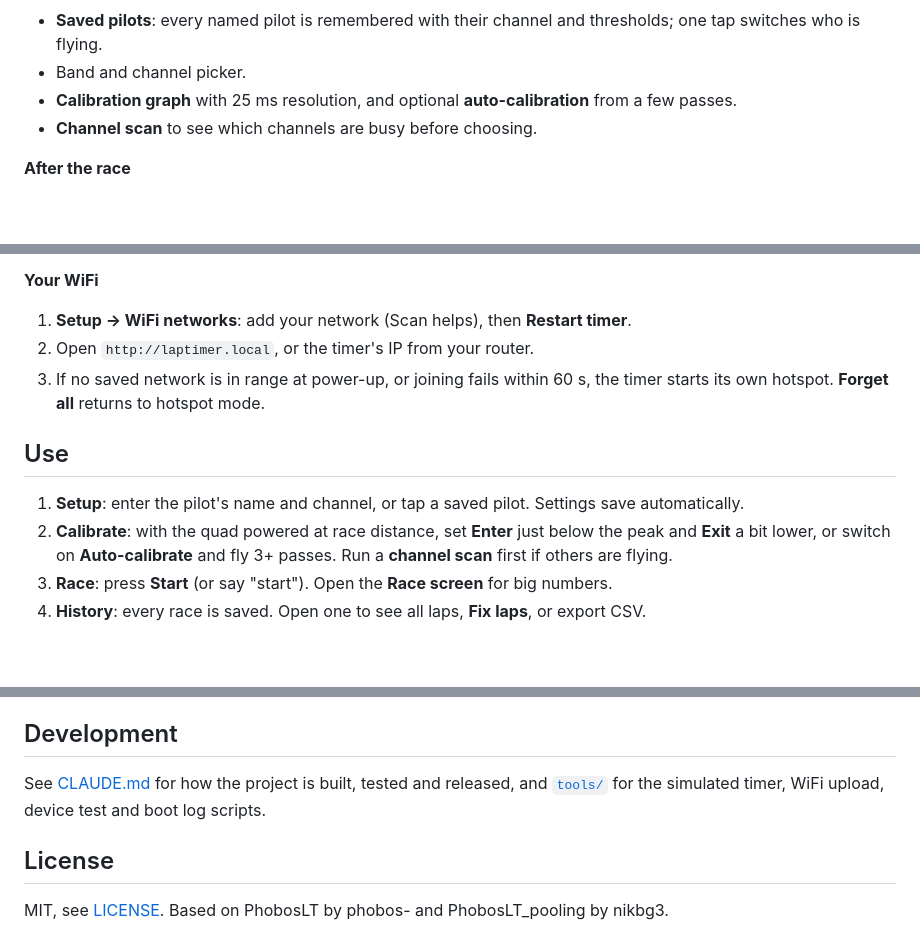
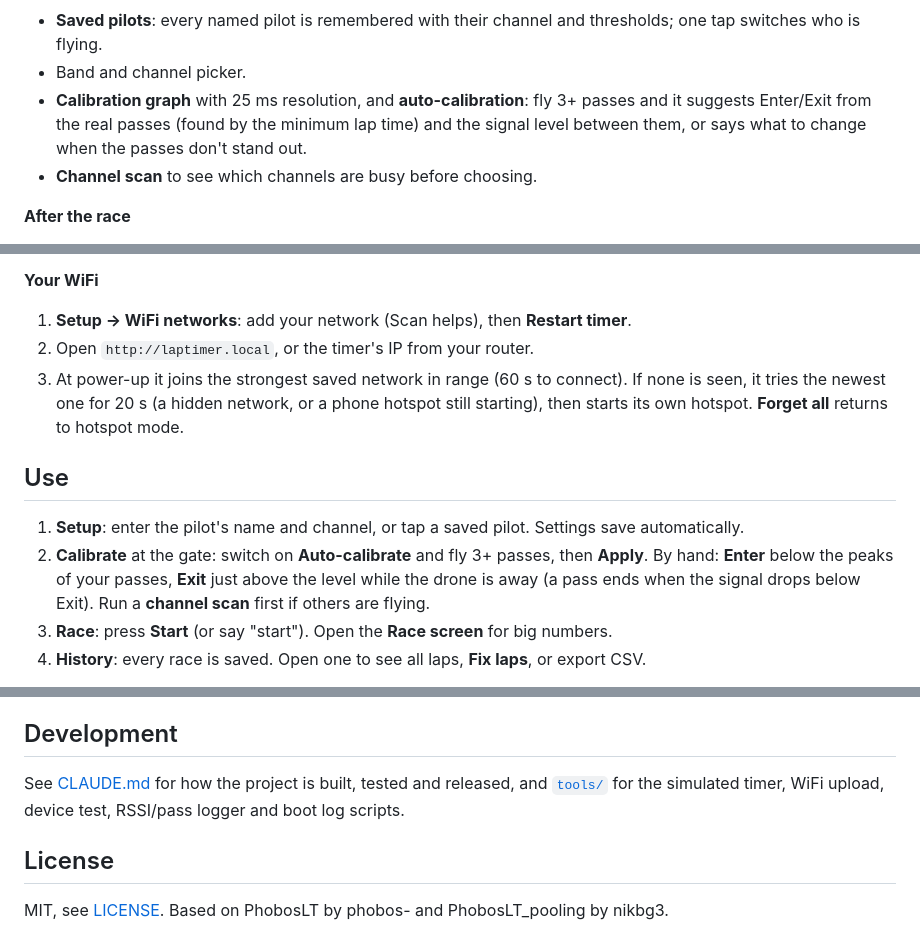
Before and after one commit to juricabi/LapTimer, a Markdown page: README.md, 3 parts joined by grey strips. Drawn GitHub-style; blank space fills up the shorter version.

Commit message:
Docs: auto-calibration, calibration advice, WiFi start-up, lessons from testing
Co-Authored-By: Claude Opus 5.5 (1M context) <noreply@anthropic.com>

```diff
--- a/README.md
+++ b/README.md
@@ -32,7 +32,9 @@ Based on [PhobosLT](https://github.com/phobos-/PhobosLT) and
 - **Saved pilots**: every named pilot is remembered with their channel and thresholds;
   one tap switches who is flying.
 - Band and channel picker.
-- **Calibration graph** with 25 ms resolution, and optional **auto-calibration** from a few passes.
+- **Calibration graph** with 25 ms resolution, and **auto-calibration**: fly 3+ passes and it
+  suggests Enter/Exit from the real passes (found by the minimum lap time) and the signal
+  level between them, or says what to change when the passes don't stand out.
 - **Channel scan** to see which channels are busy before choosing.
 
 **After the race**
@@ -98,15 +100,17 @@ Later updates can go over WiFi: open **Setup → Timer → Firmware update**, or
 **Your WiFi**
 1. **Setup → WiFi networks**: add your network (Scan helps), then **Restart timer**.
 2. Open `http://laptimer.local`, or the timer's IP from your router.
-3. If no saved network is in range at power-up, or joining fails within 60 s, the timer starts
-   its own hotspot. **Forget all** returns to hotspot mode.
+3. At power-up it joins the strongest saved network in range (60 s to connect). If none is
+   seen, it tries the newest one for 20 s (a hidden network, or a phone hotspot still starting),
+   then starts its own hotspot. **Forget all** returns to hotspot mode.
 
 ## Use
 
 1. **Setup**: enter the pilot's name and channel, or tap a saved pilot. Settings save automatically.
-2. **Calibrate**: with the quad powered at race distance, set **Enter** just below the peak
-   and **Exit** a bit lower, or switch on **Auto-calibrate** and fly 3+ passes. Run a
-   **channel scan** first if others are flying.
+2. **Calibrate** at the gate: switch on **Auto-calibrate** and fly 3+ passes, then **Apply**.
+   By hand: **Enter** below the peaks of your passes, **Exit** just above the level while the
+   drone is away (a pass ends when the signal drops below Exit). Run a **channel scan** first
+   if others are flying.
 3. **Race**: press **Start** (or say "start"). Open the **Race screen** for big numbers.
 4. **History**: every race is saved. Open one to see all laps, **Fix laps**, or export CSV.
 
@@ -128,7 +132,8 @@ RotorHazard.
 ## Development
 
 See [CLAUDE.md](CLAUDE.md) for how the project is built, tested and released, and
-[`tools/`](tools/) for the simulated timer, WiFi upload, device test and boot log scripts.
+[`tools/`](tools/) for the simulated timer, WiFi upload, device test, RSSI/pass logger and boot
+log scripts.
 
 ## License
 
```
Also changed, not shown: CLAUDE.md (+14 -6 lines).
